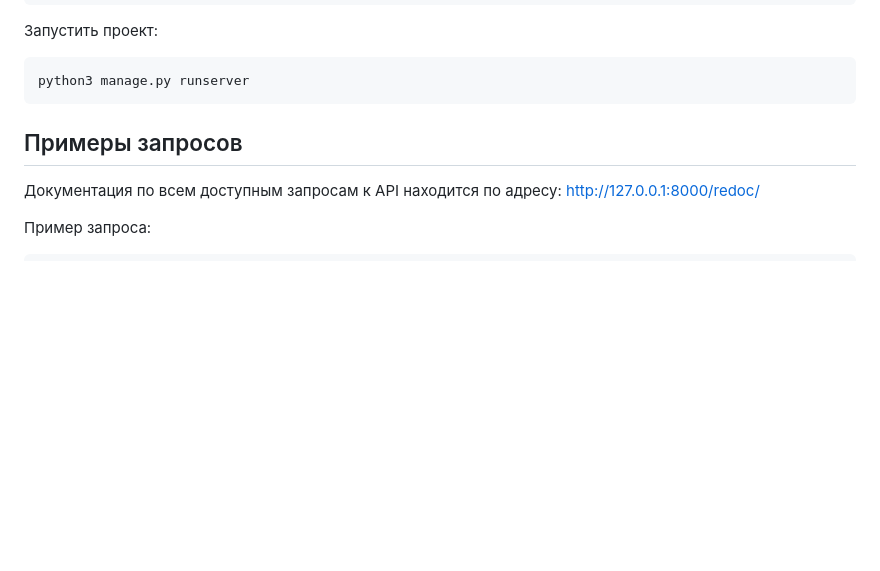
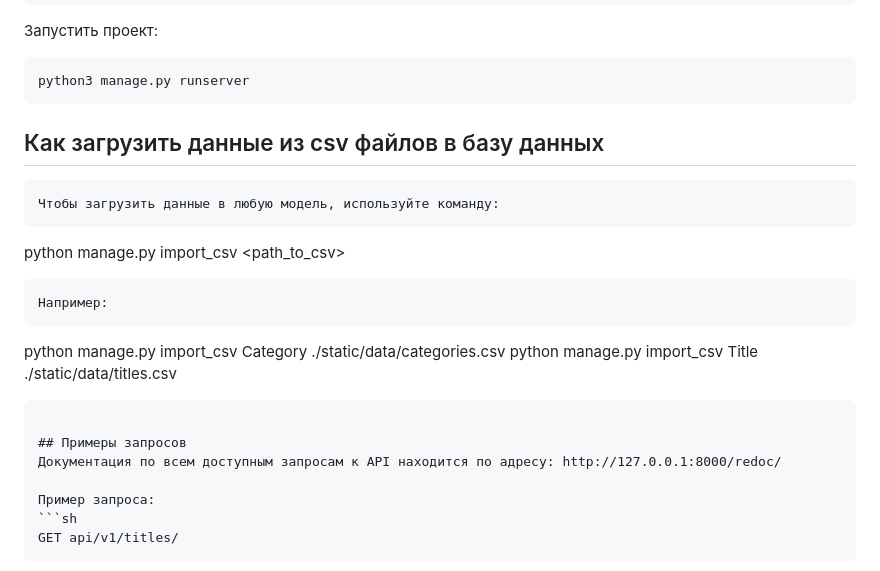
Before and after one commit to Sorryiam1ate/api_yamdb, a Markdown page: README.md, the part around the change. GitHub-like rendering; blank space fills up the shorter version.

Commit message:
Readme.md csv import

````diff
--- a/README.md
+++ b/README.md
@@ -70,6 +70,19 @@ python3 manage.py migrate
 python3 manage.py runserver
 ```
 
+
+## Как загрузить данные из csv файлов в базу данных
+```
+Чтобы загрузить данные в любую модель, используйте команду:
+```
+python manage.py import_csv <ModelName> <path_to_csv>
+```
+Например:
+```
+python manage.py import_csv Category ./static/data/categories.csv
+python manage.py import_csv Title ./static/data/titles.csv
+```
+
 ## Примеры запросов
 Документация по всем доступным запросам к API находится по адресу: http://127.0.0.1:8000/redoc/
 
````
